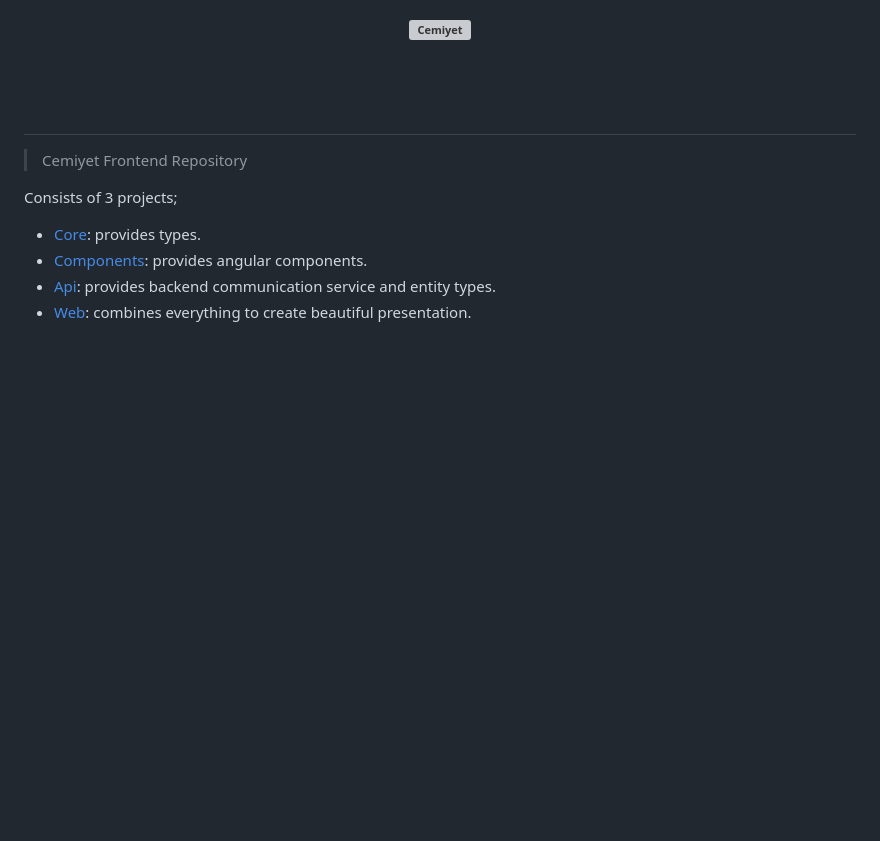
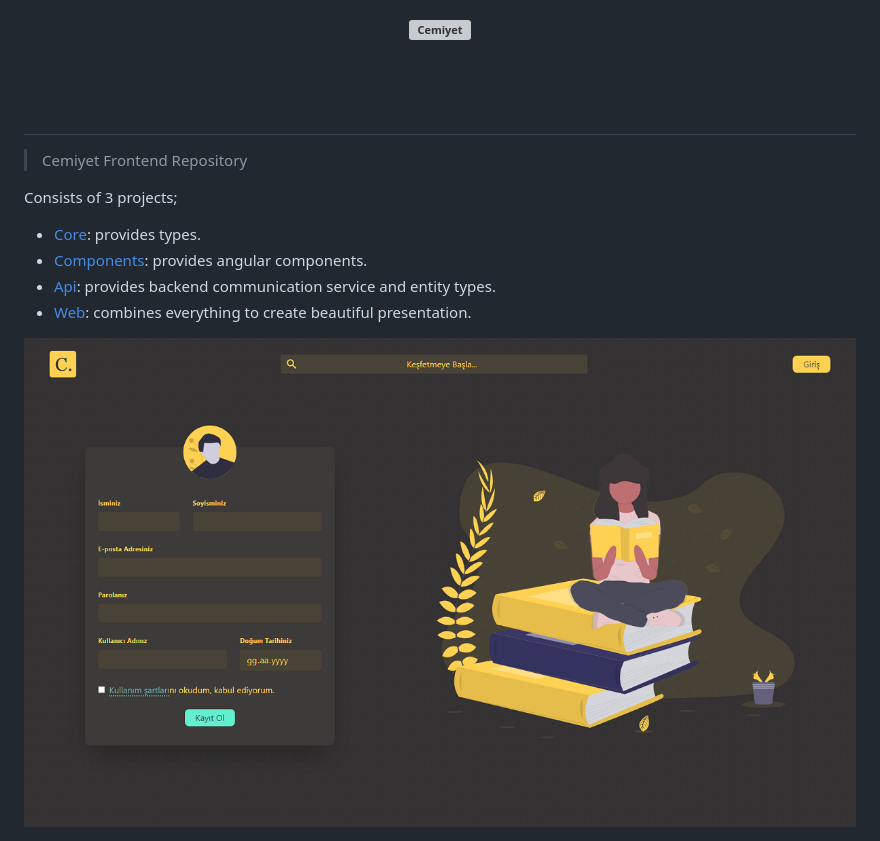
Before and after one commit to cemiyet/frontend, a Markdown page: README.md, the part around the change. Rendered like a GitHub page; pictures changed too: landing-page.png (added); blank space fills up the shorter version; grey boxes are pictures that could not be loaded.

Commit message:
added landing page ss.

```diff
--- a/README.md
+++ b/README.md
@@ -13,3 +13,6 @@ Consists of 3 projects;
 - [Components](projects/components): provides angular components.
 - [Api](projects/api): provides backend communication service and entity types.
 - [Web](projects/web): combines everything to create beautiful presentation.
+
+
+<img src="landing-page.png" alt="Cemiyet Landing Page">
```
